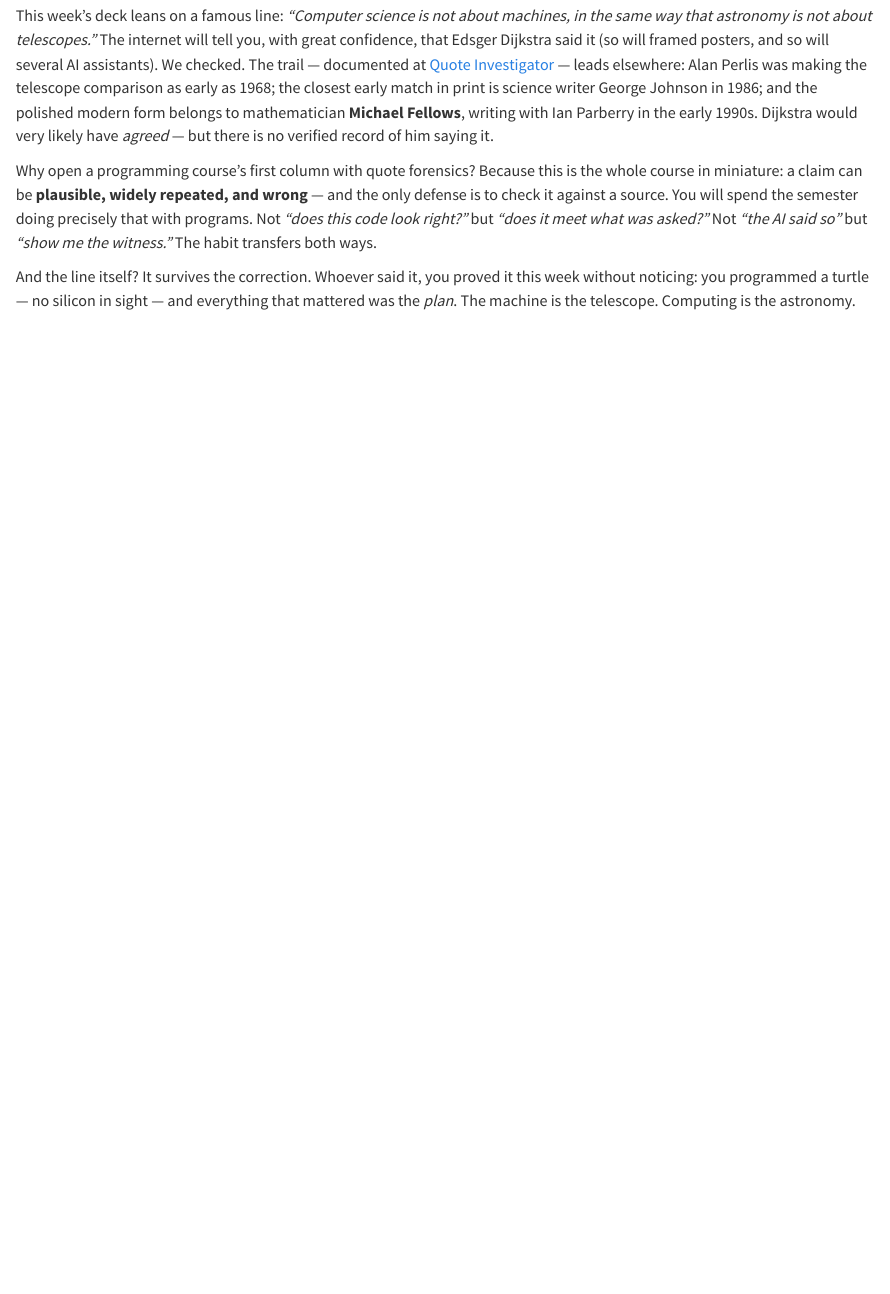
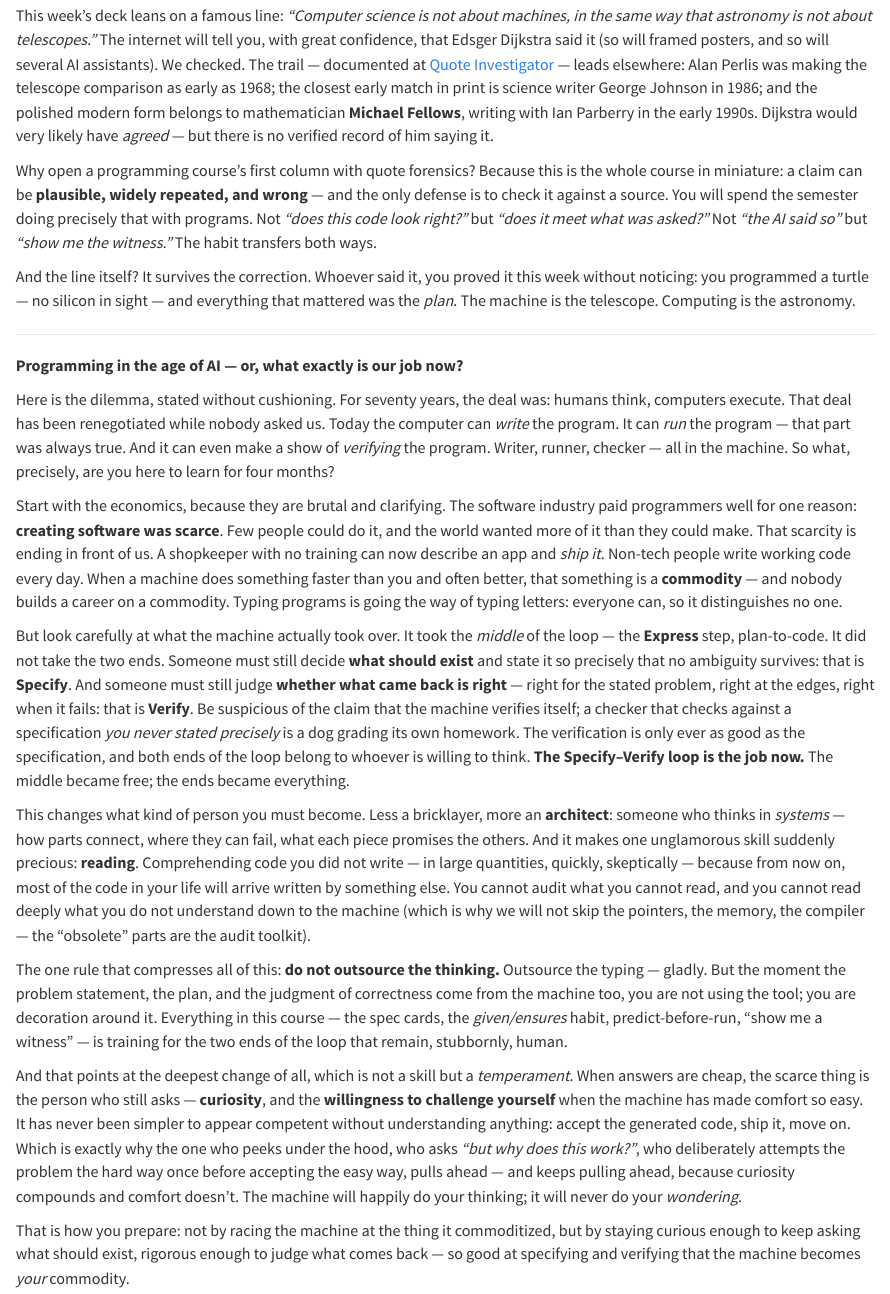
Before and after one commit to acads-iit-jammu/CS-1-01-MO-F26-DHAVALA, a Quarto document (weeks/w01.qmd): the page in a window 1100 px wide, from 740 px down. Rendered offline with R 4.5, knitr and Pandoc in place of Quarto, with nearby package versions.

Commit message:
W01 PAGAL: 'Programming in the age of AI' — the Specify-Verify loop, scarcity economics, architects over bricklayers, curiosity as the scarce temperament
Co-Authored-By: Claude Fable 5 <noreply@anthropic.com>

```diff
--- a/weeks/w01.qmd
+++ b/weeks/w01.qmd
@@ -32,3 +32,21 @@ This week's deck leans on a famous line: *"Computer science is not about machine
 Why open a programming course's first column with quote forensics? Because this is the whole course in miniature: a claim can be **plausible, widely repeated, and wrong** — and the only defense is to check it against a source. You will spend the semester doing precisely that with programs. Not *"does this code look right?"* but *"does it meet what was asked?"* Not *"the AI said so"* but *"show me the witness."* The habit transfers both ways.
 
 And the line itself? It survives the correction. Whoever said it, you proved it this week without noticing: you programmed a turtle — no silicon in sight — and everything that mattered was the *plan*. The machine is the telescope. Computing is the astronomy.
+
+---
+
+**Programming in the age of AI — or, what exactly is our job now?**
+
+Here is the dilemma, stated without cushioning. For seventy years, the deal was: humans think, computers execute. That deal has been renegotiated while nobody asked us. Today the computer can *write* the program. It can *run* the program — that part was always true. And it can even make a show of *verifying* the program. Writer, runner, checker — all in the machine. So what, precisely, are you here to learn for four months?
+
+Start with the economics, because they are brutal and clarifying. The software industry paid programmers well for one reason: **creating software was scarce**. Few people could do it, and the world wanted more of it than they could make. That scarcity is ending in front of us. A shopkeeper with no training can now describe an app and *ship it*. Non-tech people write working code every day. When a machine does something faster than you and often better, that something is a **commodity** — and nobody builds a career on a commodity. Typing programs is going the way of typing letters: everyone can, so it distinguishes no one.
+
+But look carefully at what the machine actually took over. It took the *middle* of the loop — the **Express** step, plan-to-code. It did not take the two ends. Someone must still decide **what should exist** and state it so precisely that no ambiguity survives: that is **Specify**. And someone must still judge **whether what came back is right** — right for the stated problem, right at the edges, right when it fails: that is **Verify**. Be suspicious of the claim that the machine verifies itself; a checker that checks against a specification *you never stated precisely* is a dog grading its own homework. The verification is only ever as good as the specification, and both ends of the loop belong to whoever is willing to think. **The Specify–Verify loop is the job now.** The middle became free; the ends became everything.
+
+This changes what kind of person you must become. Less a bricklayer, more an **architect**: someone who thinks in *systems* — how parts connect, where they can fail, what each piece promises the others. And it makes one unglamorous skill suddenly precious: **reading**. Comprehending code you did not write — in large quantities, quickly, skeptically — because from now on, most of the code in your life will arrive written by something else. You cannot audit what you cannot read, and you cannot read deeply what you do not understand down to the machine (which is why we will not skip the pointers, the memory, the compiler — the "obsolete" parts are the audit toolkit).
+
+The one rule that compresses all of this: **do not outsource the thinking.** Outsource the typing — gladly. But the moment the problem statement, the plan, and the judgment of correctness come from the machine too, you are not using the tool; you are decoration around it. Everything in this course — the spec cards, the *given/ensures* habit, predict-before-run, "show me a witness" — is training for the two ends of the loop that remain, stubbornly, human.
+
+And that points at the deepest change of all, which is not a skill but a *temperament*. When answers are cheap, the scarce thing is the person who still asks — **curiosity**, and the **willingness to challenge yourself** when the machine has made comfort so easy. It has never been simpler to appear competent without understanding anything: accept the generated code, ship it, move on. Which is exactly why the one who peeks under the hood, who asks *"but why does this work?"*, who deliberately attempts the problem the hard way once before accepting the easy way, pulls ahead — and keeps pulling ahead, because curiosity compounds and comfort doesn't. The machine will happily do your thinking; it will never do your *wondering*.
+
+That is how you prepare: not by racing the machine at the thing it commoditized, but by staying curious enough to keep asking what should exist, rigorous enough to judge what comes back — so good at specifying and verifying that the machine becomes *your* commodity.
```
